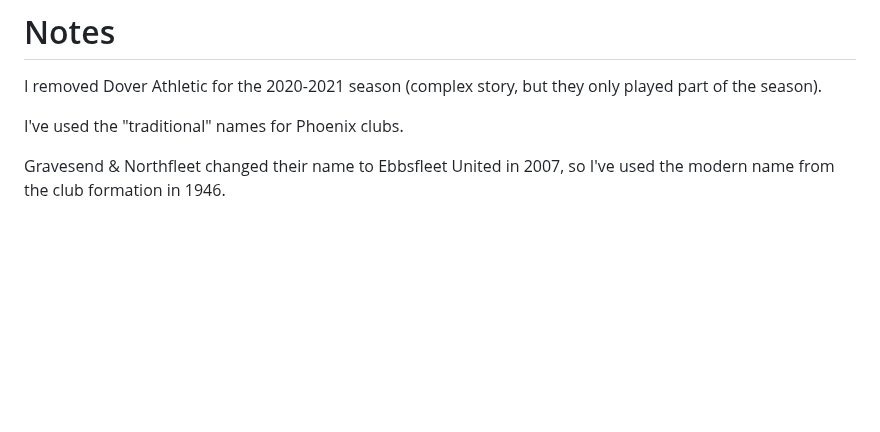
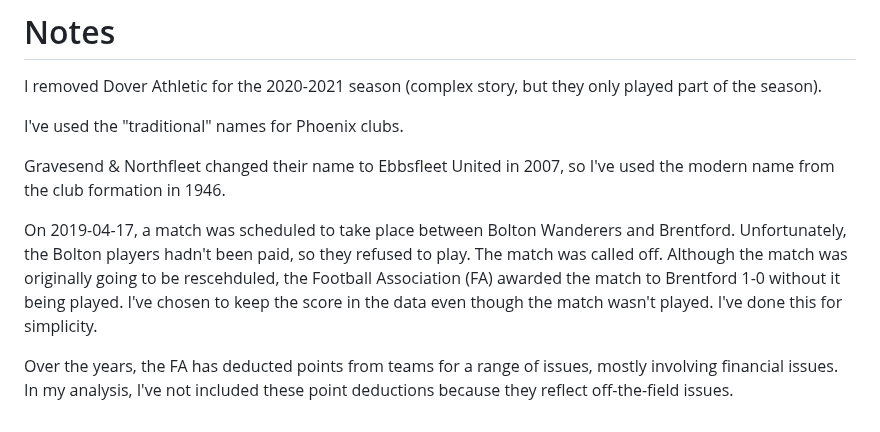
Before and after one commit to MikeWoodward/English-Football-Forecasting, a Markdown page: Notes/league_notes.md, the part around the change. Rendered like a GitHub page; blank space fills up the shorter version.

```diff
--- a/Notes/league_notes.md
+++ b/Notes/league_notes.md
@@ -47,3 +47,7 @@ I removed Dover Athletic for the 2020-2021 season (complex story, but they only
 I've used the "traditional" names for Phoenix clubs.
 
 Gravesend & Northfleet changed their name to Ebbsfleet United in 2007, so I've used the modern name from the club formation in 1946.
+
+On 2019-04-17, a match was scheduled to take place between Bolton Wanderers and Brentford. Unfortunately, the Bolton players hadn't been paid, so they refused to play. The match was called off. Although the match was originally going to be rescehduled, the Football Association (FA) awarded the match to Brentford 1-0 without it being played. I've chosen to keep the score in the data even though the match wasn't played. I've done this for simplicity.
+
+Over the years, the FA has deducted points from teams for a range of issues, mostly involving financial issues. In my analysis, I've not included these point deductions because they reflect off-the-field issues.
```
